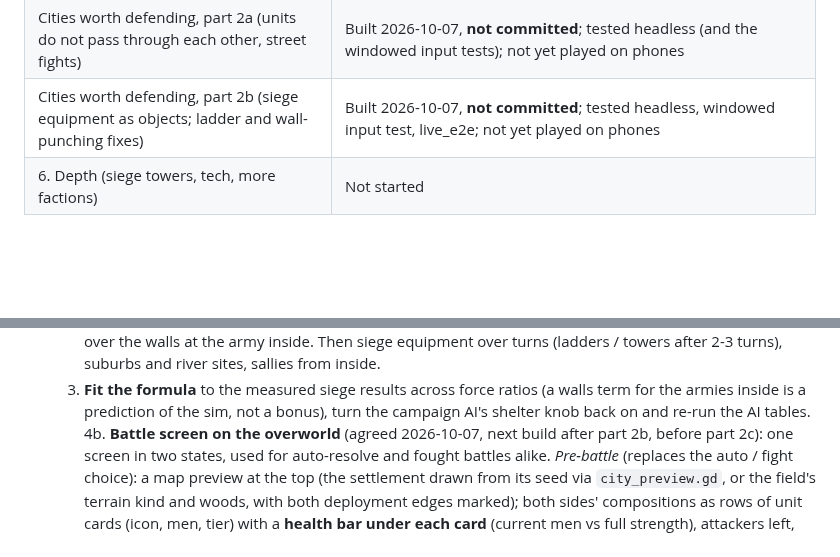
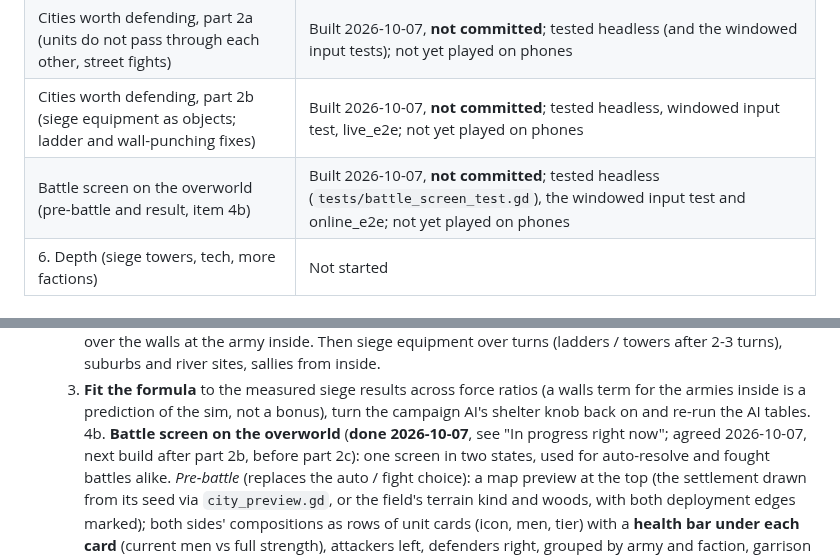
Before and after one commit to ggiordano32/strategic_command, a Markdown page: docs/STATUS.md, 2 parts joined by grey strips. GitHub-like rendering; blank space fills up the shorter version.

```diff
--- a/docs/STATUS.md
+++ b/docs/STATUS.md
@@ -35,6 +35,7 @@ anti-cheat and original art only if it proves fun.
 | Cities worth defending, part 1 (tower engines, ladders, ram, hard gates, battle time limit) | Built 2026-10-07, **not committed**; tested headless and windowed; not yet played on phones |
 | Cities worth defending, part 2a (units do not pass through each other, street fights) | Built 2026-10-07, **not committed**; tested headless (and the windowed input tests); not yet played on phones |
 | Cities worth defending, part 2b (siege equipment as objects; ladder and wall-punching fixes) | Built 2026-10-07, **not committed**; tested headless, windowed input test, live_e2e; not yet played on phones |
+| Battle screen on the overworld (pre-battle and result, item 4b) | Built 2026-10-07, **not committed**; tested headless (`tests/battle_screen_test.gd`), the windowed input test and online_e2e; not yet played on phones |
 | 6. Depth (siege towers, tech, more factions) | Not started |
 
 ### What exists
@@ -940,7 +975,7 @@ fixes are all landed; see "Where we are"):
       ratios (a walls term for the armies inside is a prediction of the
       sim, not a bonus), turn the campaign AI's shelter knob back on and
       re-run the AI tables.
-4b. **Battle screen on the overworld** (agreed 2026-10-07, next build
+4b. **Battle screen on the overworld** (**done 2026-10-07**, see "In progress right now"; agreed 2026-10-07, next build
    after part 2b, before part 2c): one screen in two states, used for
    auto-resolve and fought battles alike. *Pre-battle* (replaces the
    auto / fight choice): a map preview at the top (the settlement drawn
```
Also changed, not shown: other parts of docs/STATUS.md (+37 -2 lines), README.md (+1 -1 lines), docs/CAMPAIGN.md (+17 -0 lines), docs/screenshots/battle_screen_pre_cards_phone.png (added), docs/screenshots/battle_screen_pre_phone.png (added), docs/screenshots/battle_screen_result_phone.png (added), 6 other files.
